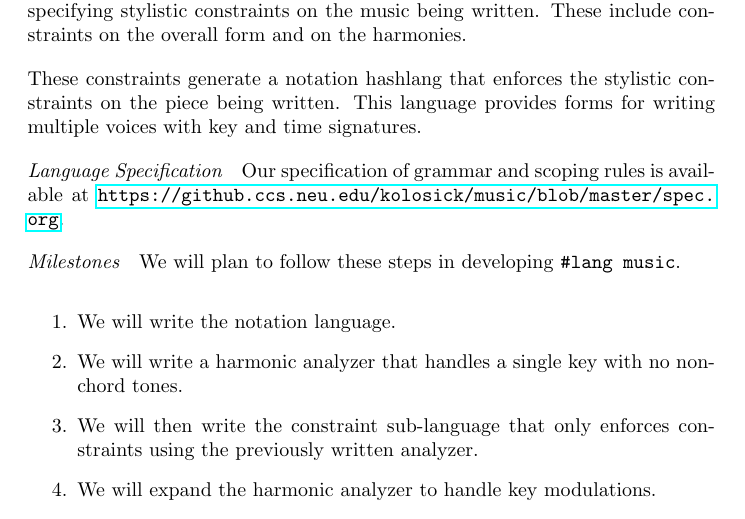
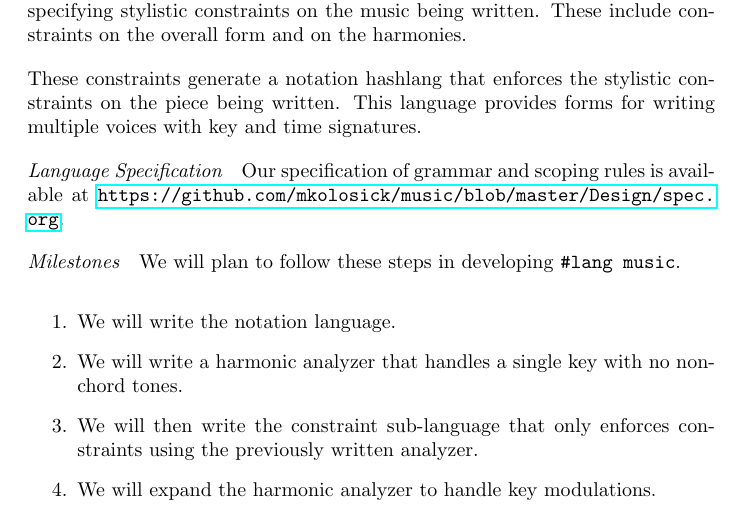
Before and after one commit to mkolosick/composer, a LaTeX document (Design/memo/memo.tex): part of the page, cut so that both start at the same text. Compiled offline with pdfLaTeX.

Commit message:
Fixed link

```diff
--- a/Design/memo/memo.tex
+++ b/Design/memo/memo.tex
@@ -31,7 +30,7 @@
 
 \newcommand{\music}{\texttt{\#lang music}}
 
-\setlength{\parindent}{0}
+\setlength{\parindent}{0pt}
 \setlength{\parskip}{10pt}
 
 \recipient{Matthias Felleisen}
@@ -55,7 +54,7 @@ multiple voices with key and time signatures.
 \section*{Language Specification}
 
 Our specification of grammar and scoping rules is available at
-\url{https://github.ccs.neu.edu/kolosick/music/blob/master/spec.org}.
+\url{https://github.com/mkolosick/music/blob/master/Design/spec.org}.
 
 \section*{Milestones}
 
```
Also changed, not shown: Design/memo/memo.tex (1 more changed lines).
